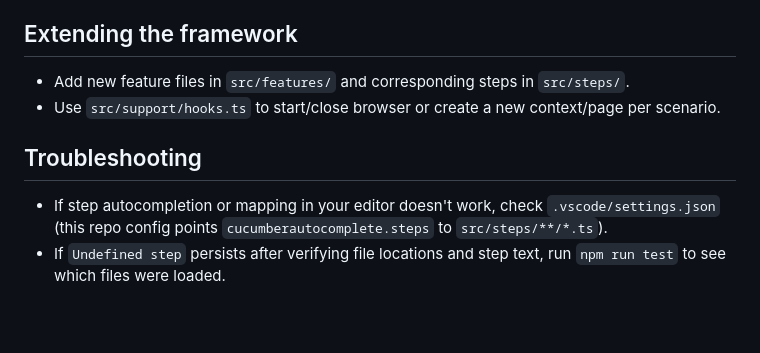
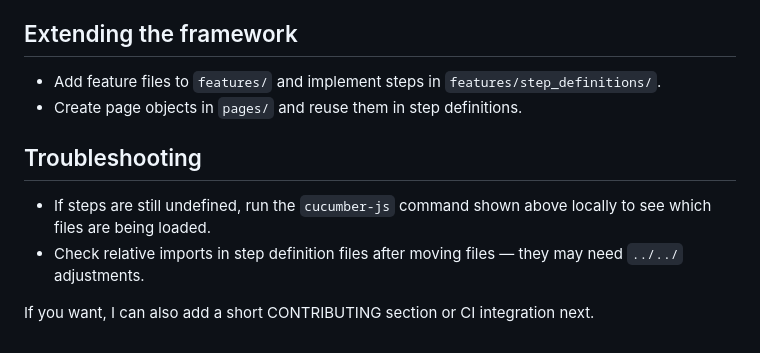
Before and after one commit to AutomationBlog/Playwright_Automation_Framework, a Markdown page: README.md, the part around the change printed below. GitHub-like rendering; blank space fills up the shorter version.

```diff
--- a/README.md
+++ b/README.md
@@ -86,10 +73,12 @@ Generated HTML report is placed in `reports/html-report/index.html`. Open this f
 
 ## Extending the framework
 
-- Add new feature files in `src/features/` and corresponding steps in `src/steps/`.
-- Use `src/support/hooks.ts` to start/close browser or create a new context/page per scenario.
+- Add feature files to `features/` and implement steps in `features/step_definitions/`.
+- Create page objects in `pages/` and reuse them in step definitions.
 
 ## Troubleshooting
 
-- If step autocompletion or mapping in your editor doesn't work, check `.vscode/settings.json` (this repo config points `cucumberautocomplete.steps` to `src/steps/**/*.ts`).
-- If `Undefined step` persists after verifying file locations and step text, run `npm run test` to see which files were loaded.
+- If steps are still undefined, run the `cucumber-js` command shown above locally to see which files are being loaded.
+- Check relative imports in step definition files after moving files — they may need `../../` adjustments.
+
+If you want, I can also add a short CONTRIBUTING section or CI integration next.
```
Also changed, not shown: other parts of README.md (+35 -48 lines).
